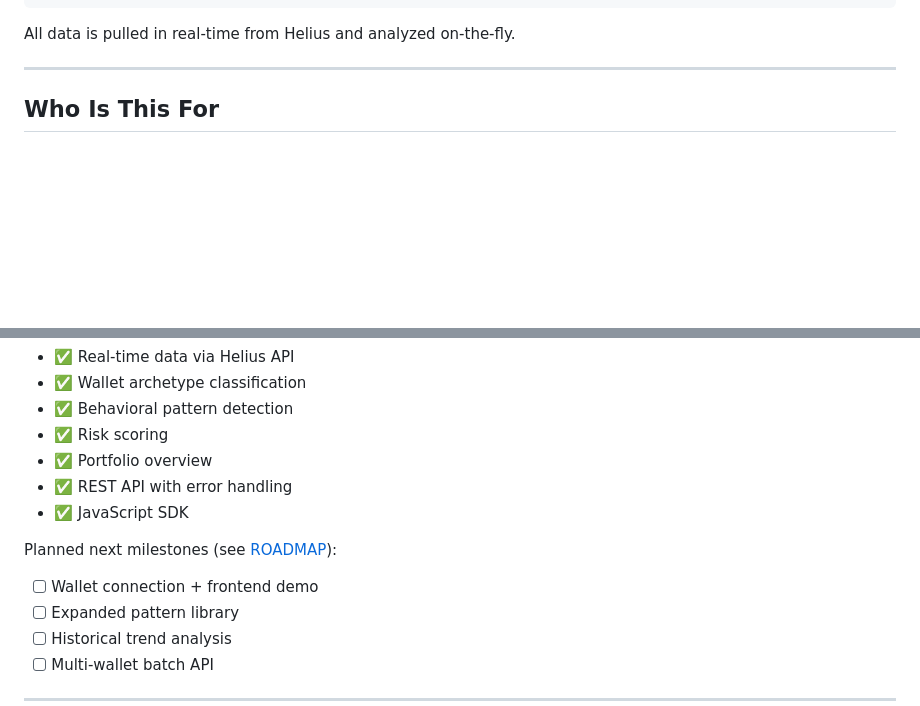
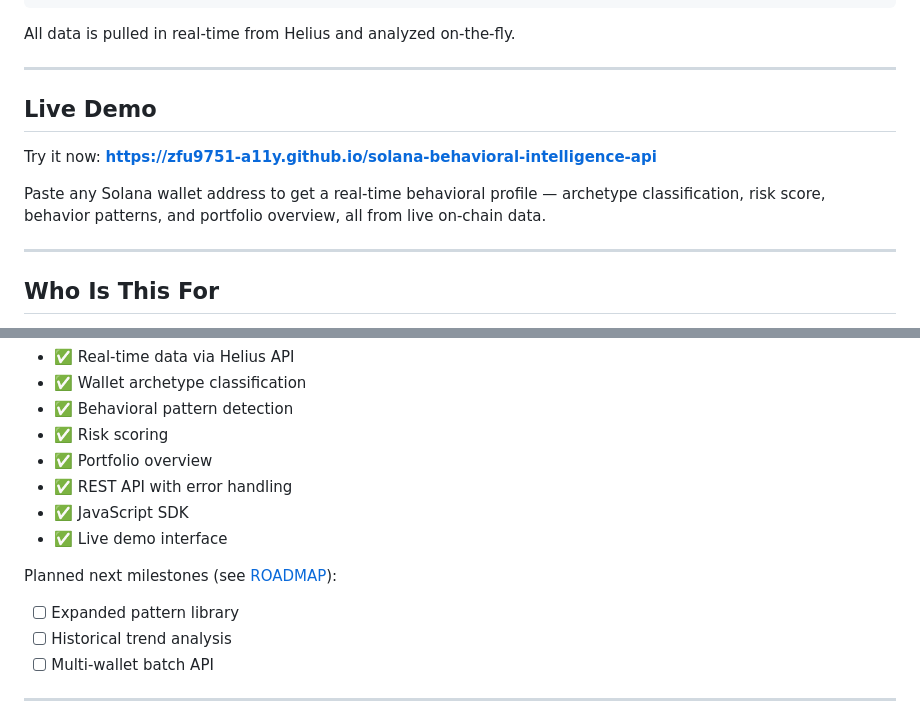
Before and after one commit to zfu9751-a11y/solana-behavioral-intelligence-api, a Markdown page: README.md, 2 parts joined by grey strips. Rendered like a GitHub page; blank space fills up the shorter version.

````diff
--- a/README.md
+++ b/README.md
@@ -51,6 +53,14 @@ GET /api/v1/solana/wallet/:address/analysis
 ```
 
 All data is pulled in real-time from Helius and analyzed on-the-fly.
+
+---
+
+## Live Demo
+
+Try it now: **[https://zfu9751-a11y.github.io/solana-behavioral-intelligence-api](https://zfu9751-a11y.github.io/solana-behavioral-intelligence-api)**
+
+Paste any Solana wallet address to get a real-time behavioral profile — archetype classification, risk score, behavior patterns, and portfolio overview, all from live on-chain data.
 
 ---
 
@@ -141,9 +151,9 @@ This is an early-stage MVP built to demonstrate the core analysis capability. Th
 - ✅ Portfolio overview
 - ✅ REST API with error handling
 - ✅ JavaScript SDK
+- ✅ Live demo interface
 
 Planned next milestones (see [ROADMAP](ROADMAP.md)):
-- [ ] Wallet connection + frontend demo
 - [ ] Expanded pattern library
 - [ ] Historical trend analysis
 - [ ] Multi-wallet batch API
````
Also changed, not shown: other parts of README.md (+2 -0 lines).
